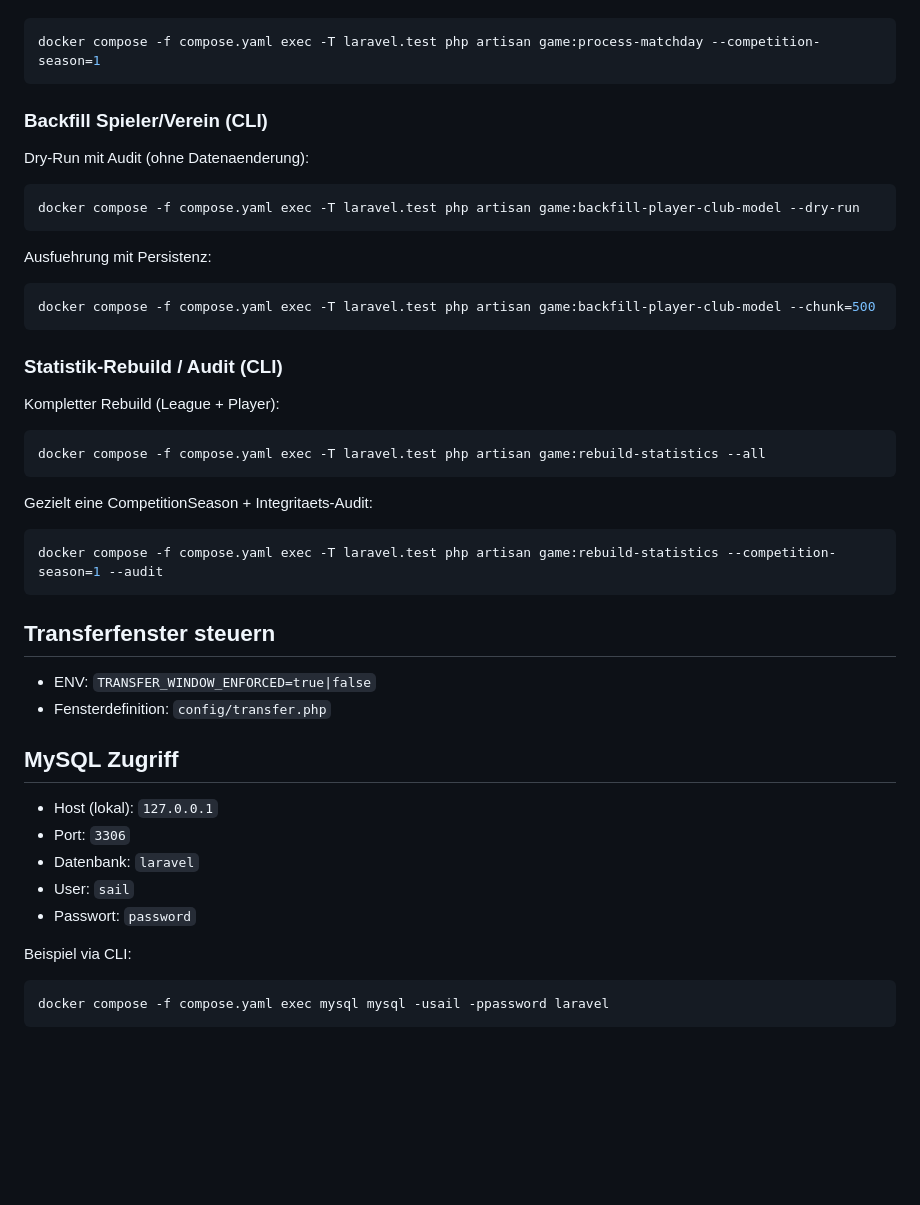
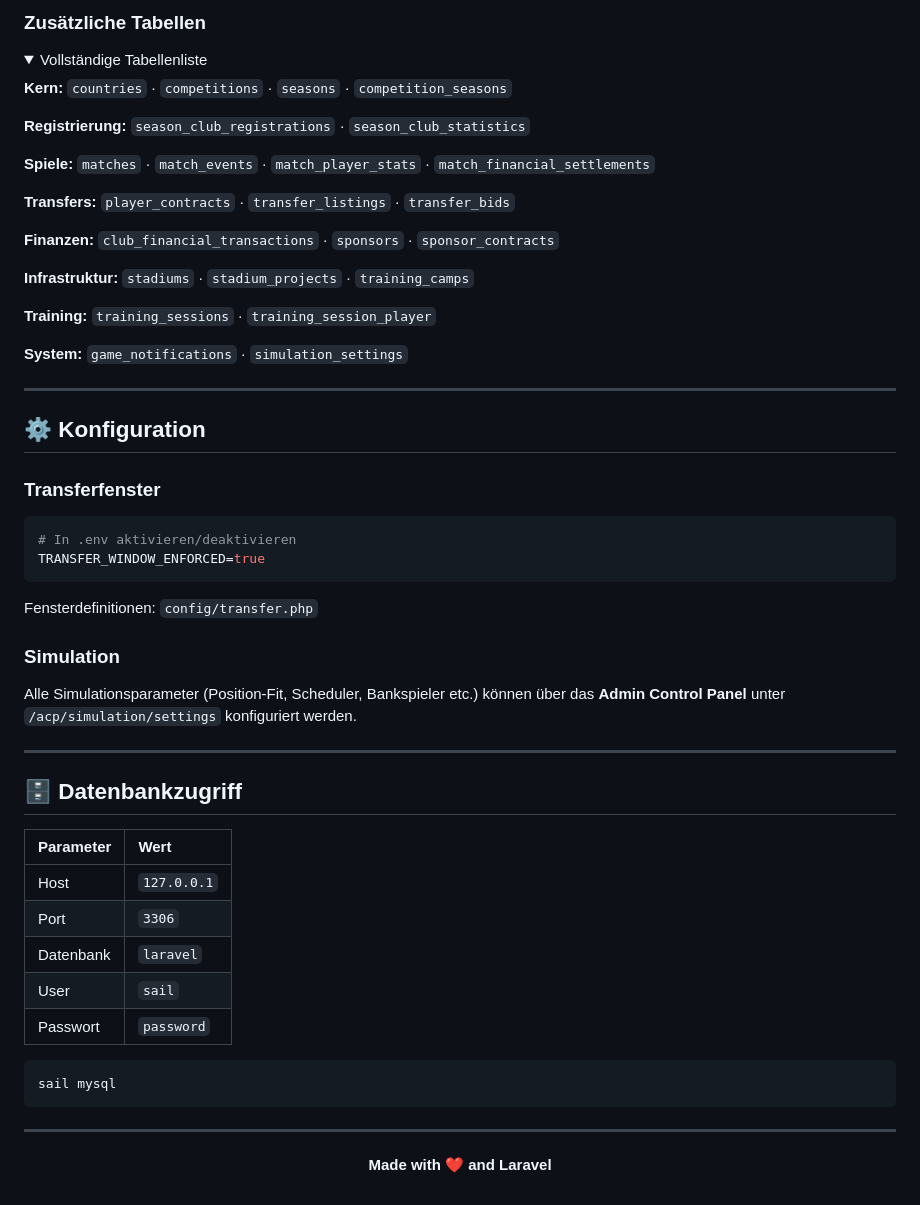
Before and after one commit to ta1896/BGFM, a Markdown page: README.md, the part around one of its changes. Drawn GitHub-style; folded sections open; blank space fills up the shorter version.

Commit message:
docs: redesign README with badges, Mermaid diagram, collapsible sections

````diff
--- a/README.md
+++ b/README.md
@@ -145,51 +273,63 @@ Optional fuer eine konkrete Liga-Saison:
+### Zusätzliche Tabellen
+
+<details>
+<summary>Vollständige Tabellenliste</summary>
+
+**Kern:** `countries` · `competitions` · `seasons` · `competition_seasons`
+
+**Registrierung:** `season_club_registrations` · `season_club_statistics`
+
+**Spiele:** `matches` · `match_events` · `match_player_stats` · `match_financial_settlements`
+
+**Transfers:** `player_contracts` · `transfer_listings` · `transfer_bids`
+
+**Finanzen:** `club_financial_transactions` · `sponsors` · `sponsor_contracts`
+
+**Infrastruktur:** `stadiums` · `stadium_projects` · `training_camps`
+
+**Training:** `training_sessions` · `training_session_player`
+
+**System:** `game_notifications` · `simulation_settings`
+
+</details>
+
+---
+
+## ⚙️ Konfiguration
+
+### Transferfenster
+
+```env
+# In .env aktivieren/deaktivieren
+TRANSFER_WINDOW_ENFORCED=true
+```
+
+Fensterdefinitionen: `config/transfer.php`
+
+### Simulation
+
+Alle Simulationsparameter (Position-Fit, Scheduler, Bankspieler etc.) können über das **Admin Control Panel** unter `/acp/simulation/settings` konfiguriert werden.
+
+---
+
+## 🗄 Datenbankzugriff
+
+| Parameter | Wert |
+|:----------|:-----|
+| Host | `127.0.0.1` |
+| Port | `3306` |
+| Datenbank | `laravel` |
+| User | `sail` |
+| Passwort | `password` |
 
 ```bash
-docker compose -f compose.yaml exec -T laravel.test php artisan game:process-matchday --competition-season=1
+sail mysql
 ```
 
-### Backfill Spieler/Verein (CLI)
+---
 
-Dry-Run mit Audit (ohne Datenaenderung):
+<div align="center">
 
-```bash
-docker compose -f compose.yaml exec -T laravel.test php artisan game:backfill-player-club-model --dry-run
-```
+**Made with ❤️ and Laravel**
 
-Ausfuehrung mit Persistenz:
-
-```bash
-docker compose -f compose.yaml exec -T laravel.test php artisan game:backfill-player-club-model --chunk=500
-```
-
-### Statistik-Rebuild / Audit (CLI)
-
-Kompletter Rebuild (League + Player):
-
-```bash
-docker compose -f compose.yaml exec -T laravel.test php artisan game:rebuild-statistics --all
-```
-
-Gezielt eine CompetitionSeason + Integritaets-Audit:
-
-```bash
-docker compose -f compose.yaml exec -T laravel.test php artisan game:rebuild-statistics --competition-season=1 --audit
-```
-
-## Transferfenster steuern
-
-- ENV: `TRANSFER_WINDOW_ENFORCED=true|false`
-- Fensterdefinition: `config/transfer.php`
-
-## MySQL Zugriff
-
-- Host (lokal): `127.0.0.1`
-- Port: `3306`
-- Datenbank: `laravel`
-- User: `sail`
-- Passwort: `password`
-
-Beispiel via CLI:
-
-```bash
-docker compose -f compose.yaml exec mysql mysql -usail -ppassword laravel
-```
+</div>
````
Also changed, not shown: other parts of README.md (+239 -111 lines).
